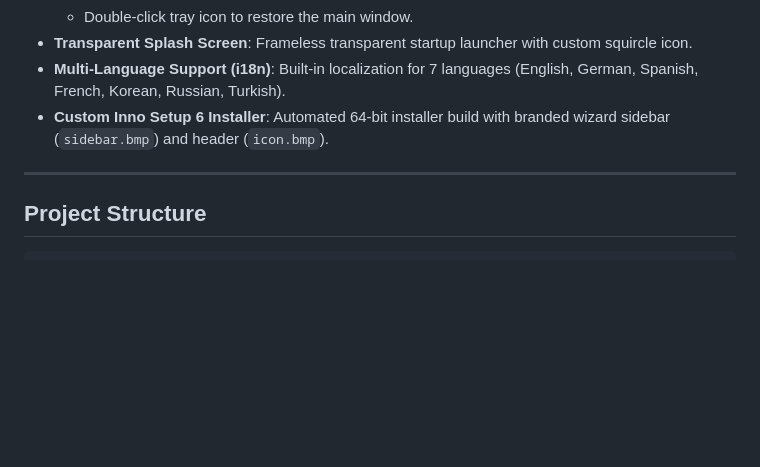
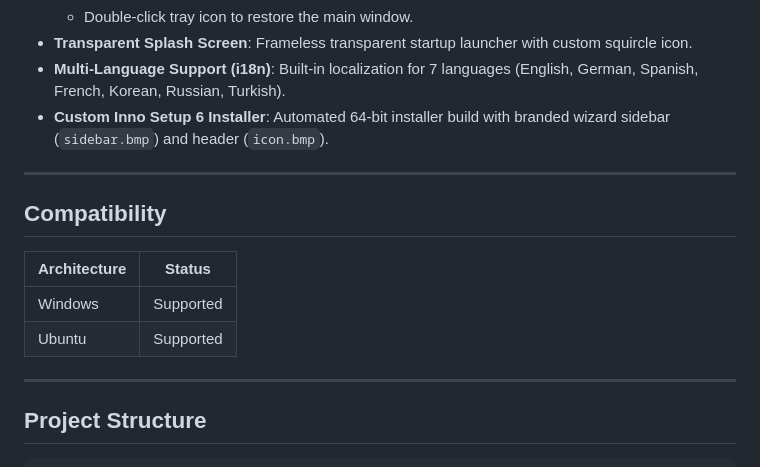
Before and after one commit to CilamAI/SoTube, a Markdown page: README.md, the part around the change. Drawn GitHub-style; blank space fills up the shorter version.

Commit message:
docs: add supported platforms table (Windows, Ubuntu)

```diff
--- a/README.md
+++ b/README.md
@@ -33,6 +33,15 @@
 - **Transparent Splash Screen**: Frameless transparent startup launcher with custom squircle icon.
 - **Multi-Language Support (i18n)**: Built-in localization for 7 languages (English, German, Spanish, French, Korean, Russian, Turkish).
 - **Custom Inno Setup 6 Installer**: Automated 64-bit installer build with branded wizard sidebar (`sidebar.bmp`) and header (`icon.bmp`).
+
+---
+
+## Compatibility
+
+| Architecture | Status |
+|---|---|
+| Windows | Supported |
+| Ubuntu | Supported |
 
 ---
 
```
